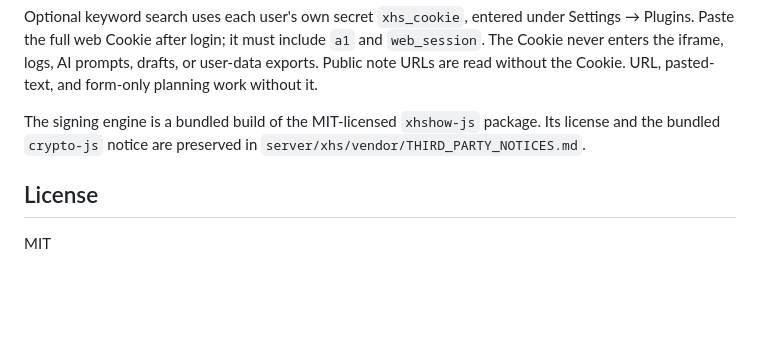
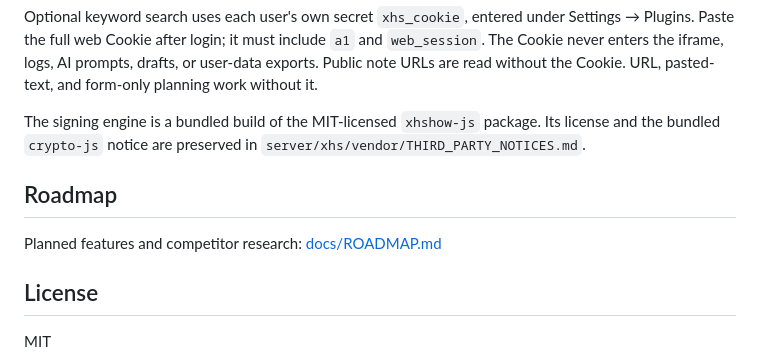
Before and after one commit to qiufengcrl/ai-guide, a Markdown page: README.md, the part around the change. Rendered like a GitHub page; blank space fills up the shorter version.

Commit message:
docs: link ROADMAP from README
Co-authored-by: 秋 <qiufengcrl@users.noreply.github.com>

```diff
--- a/README.md
+++ b/README.md
@@ -57,6 +57,10 @@ The signing engine is a bundled build of the MIT-licensed `xhshow-js` package.
 Its license and the bundled `crypto-js` notice are preserved in
 `server/xhs/vendor/THIRD_PARTY_NOTICES.md`.
 
+## Roadmap
+
+Planned features and competitor research: [docs/ROADMAP.md](./docs/ROADMAP.md)
+
 ## License
 
 MIT
```
